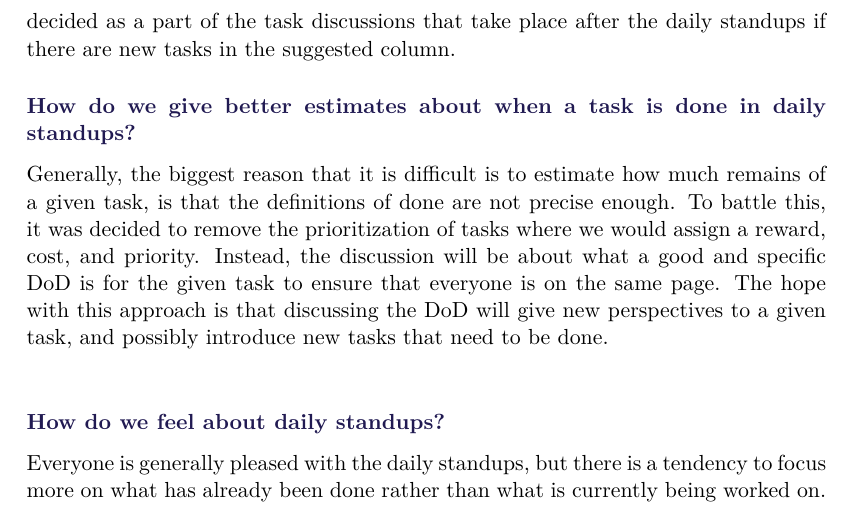
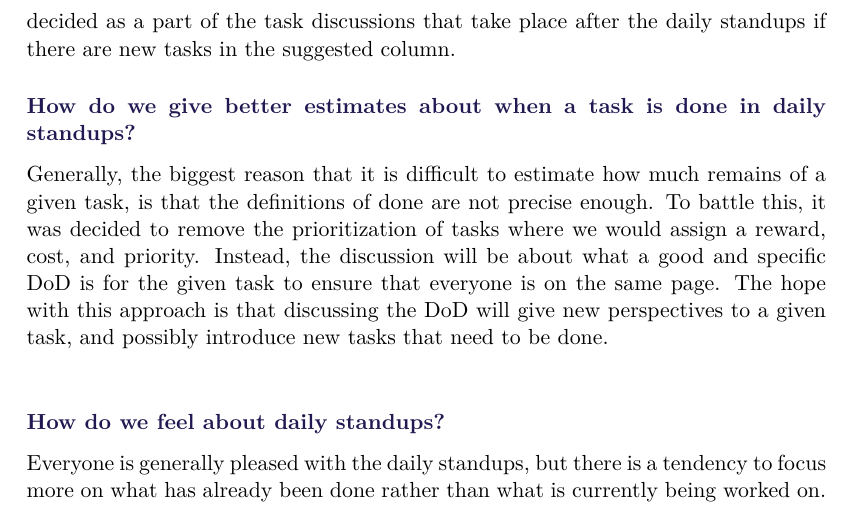
Before and after one commit to SW8-Bajs/report, a LaTeX thesis (master.tex, which reads sections/sprint-2/conclusion.tex): part of page 41 of 65, cut so that both start at the same text. Compiled offline with pdfLaTeX.

Commit message:
Update sections/sprint-2/conclusion.tex
Co-Authored-By: jenspetur94 <jenspeturtrondarson@gmail.com>

```diff
--- a/sections/sprint-2/conclusion.tex
+++ b/sections/sprint-2/conclusion.tex
@@ -27,7 +27,7 @@ It was decided that utilizing pair programming for larger programming tasks woul
 Whether or not a task should be done with pair programming will be decided as a part of the task discussions that take place after the daily standups if there are new tasks in the suggested column.
 
 \subsubsection{How do we give better estimates about when a task is done in daily standups?}
-Generally, the biggest reason that it is difficult is to estimate how much remains of a given task, is that the definitions of done are not precise enough.
+Generally, the biggest reason that it is difficult to estimate how much remains of a given task, is that the definitions of done are not precise enough.
 To battle this, it was decided to remove the prioritization of tasks where we would assign a reward, cost, and priority.
 Instead, the discussion will be about what a good and specific DoD is for the given task to ensure that everyone is on the same page.
 The hope with this approach is that discussing the DoD will give new perspectives to a given task, and possibly introduce new tasks that need to be done.\\
```
